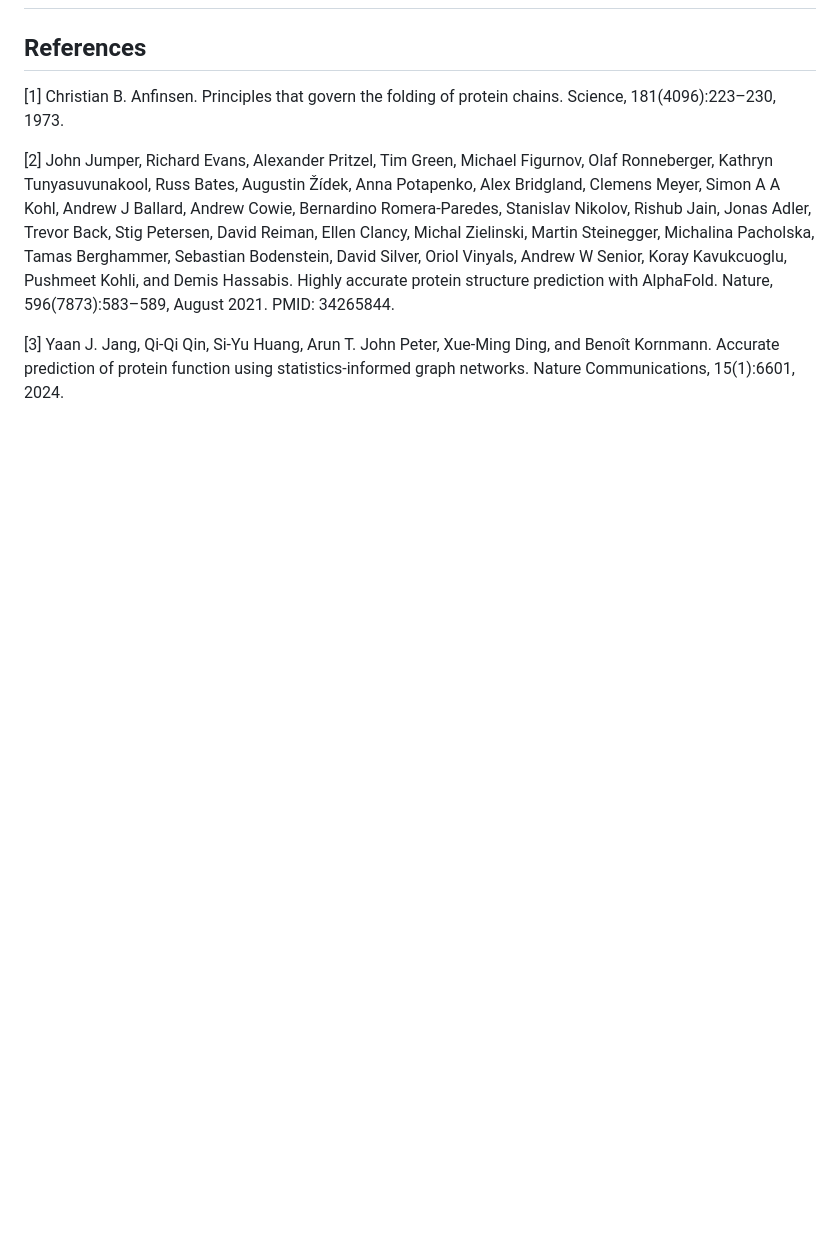
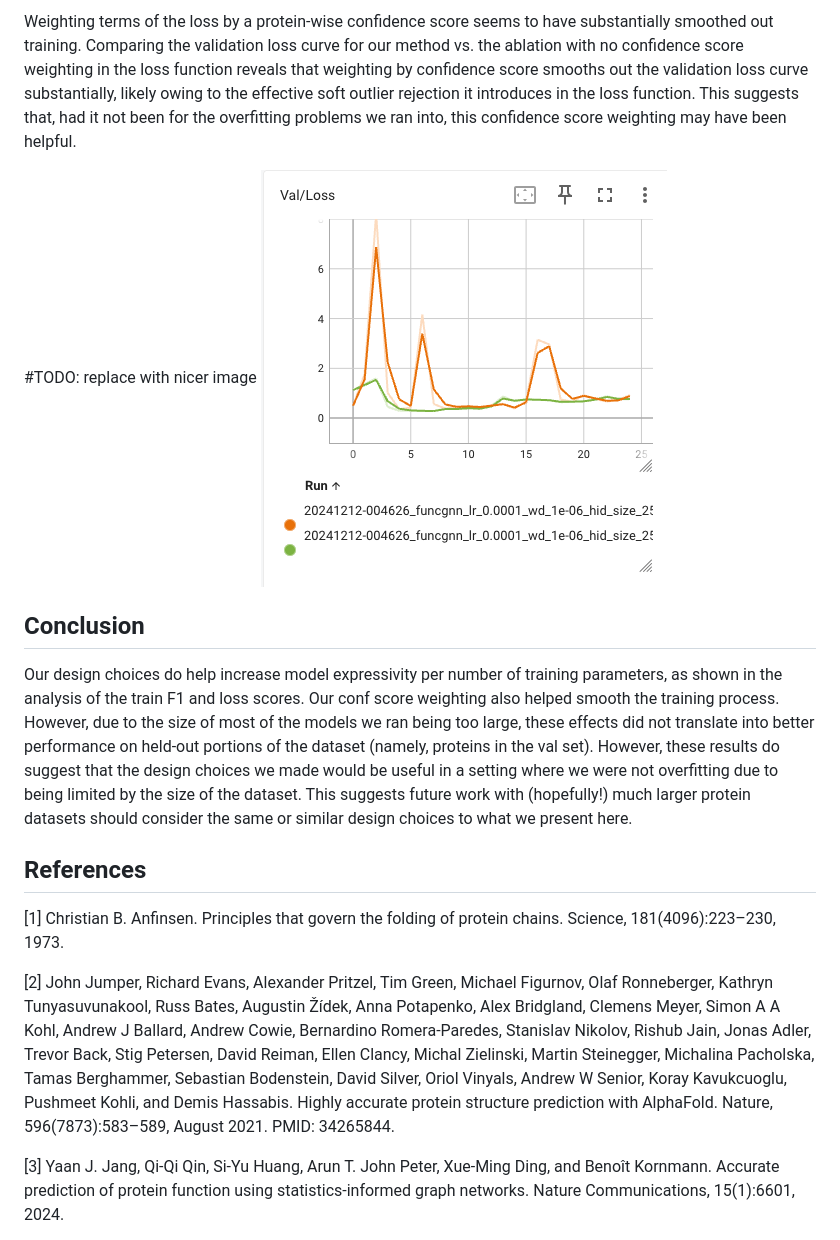
Before and after one commit to alessing/protein-func, a Markdown page: README.md, the part around the change printed below. Rendered like a GitHub page; pictures changed too: blog/messy_loss.png (added); blank space fills up the shorter version.

```diff
--- a/README.md
+++ b/README.md
@@ -149,3 +177,13 @@ We used early-stopping to prevent model over-fitting. More precisely, we early-s
+Weighting terms of the loss by a protein-wise confidence score seems to have substantially smoothed out training. Comparing the validation loss curve for our method vs. the ablation with no confidence score weighting in the loss function reveals that weighting by confidence score smooths out the validation loss curve substantially, likely owing to the effective soft outlier rejection it introduces in the loss function. This suggests that, had it not been for the overfitting problems we ran into, this confidence score weighting may have been helpful.
+
+#TODO: replace with nicer image
+![messy_loss](/blog/messy_loss.png)
+
+
+## Conclusion
+
+Our design choices do help increase model expressivity per number of training parameters, as shown in the analysis of the train F1 and loss scores. Our conf score weighting also helped smooth the training process. However, due to the size of most of the models we ran being too large, these effects did not translate into better performance on held-out portions of the dataset (namely, proteins in the val set). However, these results do suggest that the design choices we made would be useful in a setting where we were not overfitting due to being limited by the size of the dataset. This suggests future work with (hopefully!) much larger protein datasets should consider the same or similar design choices to what we present here.
+
 
 ## References
 [1] Christian B. Anfinsen. Principles that govern the folding of protein chains. Science, 181(4096):223–230, 1973.
```
Also changed, not shown: other parts of README.md (+32 -4 lines), blog/val_full_table.png (added), 2 other files.
